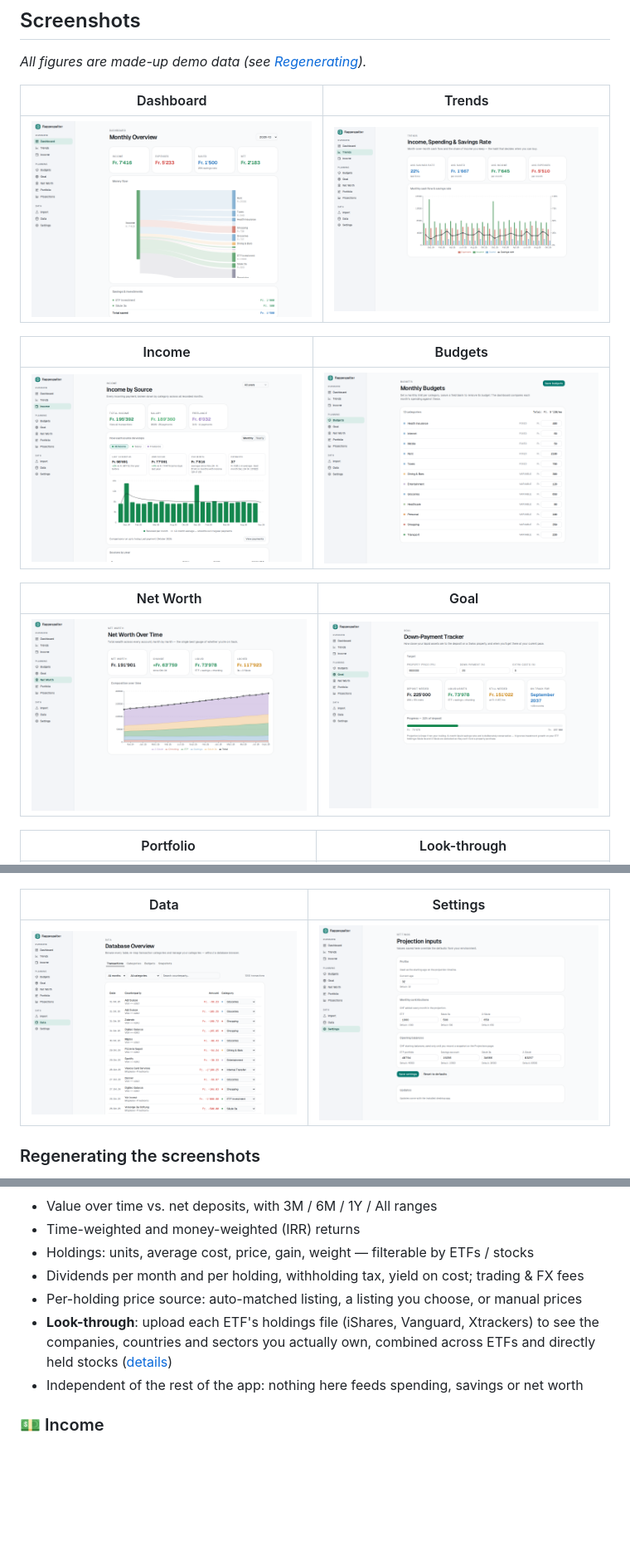
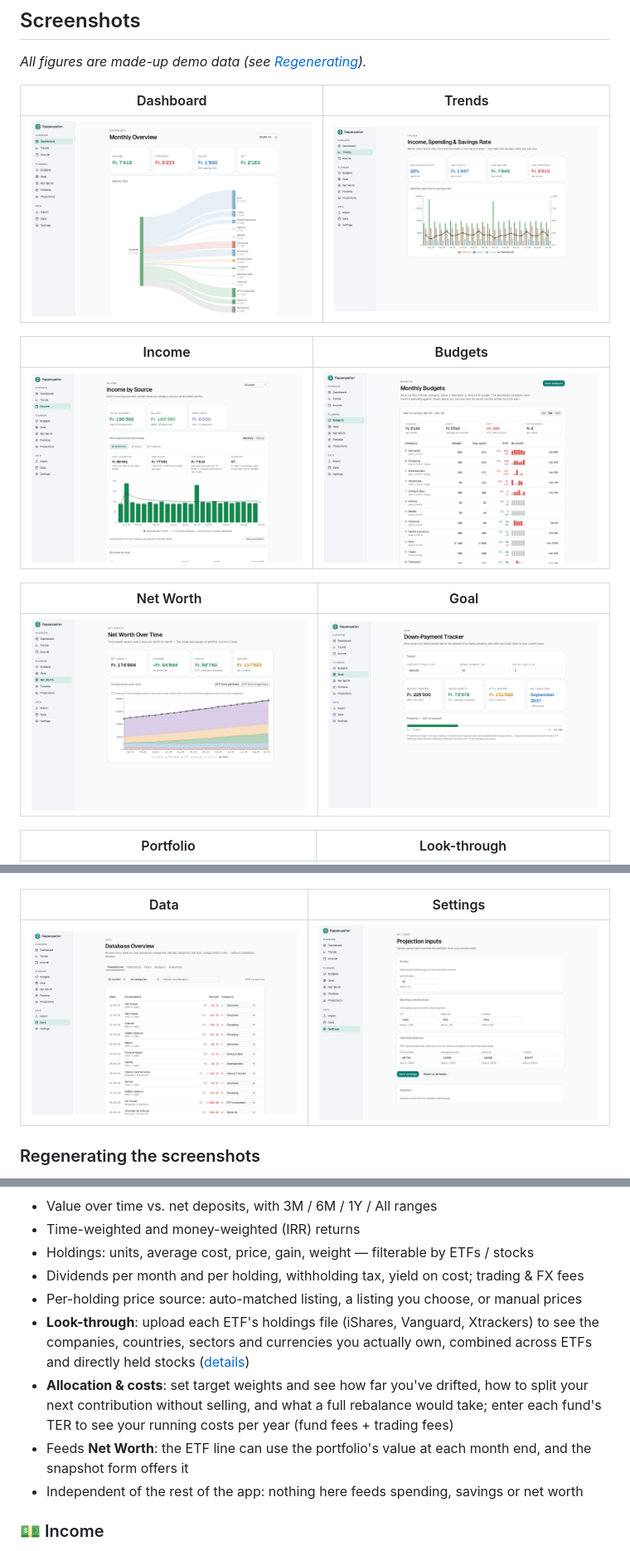
Before and after one commit to amir-begic/rappespalter, a Markdown page: README.md, 3 parts joined by grey strips. Shown at 83% size. Rendered like a GitHub page; pictures changed too: docs/screenshots/budgets.png, docs/screenshots/dashboard.png, docs/screenshots/data.png; blank space fills up the shorter version.

```diff
--- a/README.md
+++ b/README.md
@@ -103,7 +111,9 @@ Standalone investment tracker fed by **Yuh** activity CSV exports. Holdings are
 - Holdings: units, average cost, price, gain, weight — filterable by ETFs / stocks
 - Dividends per month and per holding, withholding tax, yield on cost; trading & FX fees
 - Per-holding price source: auto-matched listing, a listing you choose, or manual prices
-- **Look-through**: upload each ETF's holdings file (iShares, Vanguard, Xtrackers) to see the companies, countries and sectors you actually own, combined across ETFs and directly held stocks ([details](docs/PORTFOLIO-LOOKTHROUGH.md))
+- **Look-through**: upload each ETF's holdings file (iShares, Vanguard, Xtrackers) to see the companies, countries, sectors and currencies you actually own, combined across ETFs and directly held stocks ([details](docs/PORTFOLIO-LOOKTHROUGH.md))
+- **Allocation & costs**: set target weights and see how far you've drifted, how to split your next contribution without selling, and what a full rebalance would take; enter each fund's TER to see your running costs per year (fund fees + trading fees)
+- Feeds **Net Worth**: the ETF line can use the portfolio's value at each month end, and the snapshot form offers it
 - Independent of the rest of the app: nothing here feeds spending, savings or net worth
 
 ### 💵 Income
```
Also changed, not shown: other parts of README.md (+9 -0 lines), CLAUDE.md (+48 -3 lines), docs/PORTFOLIO-LOOKTHROUGH.md (+10 -1 lines), docs/screenshots/portfolio.png, 1 other file.
